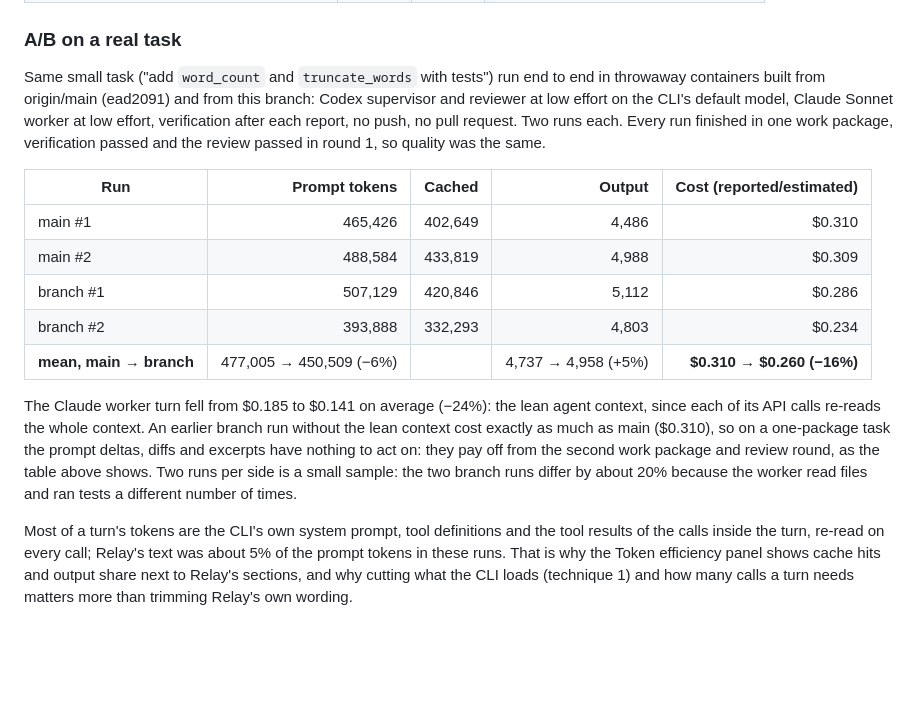
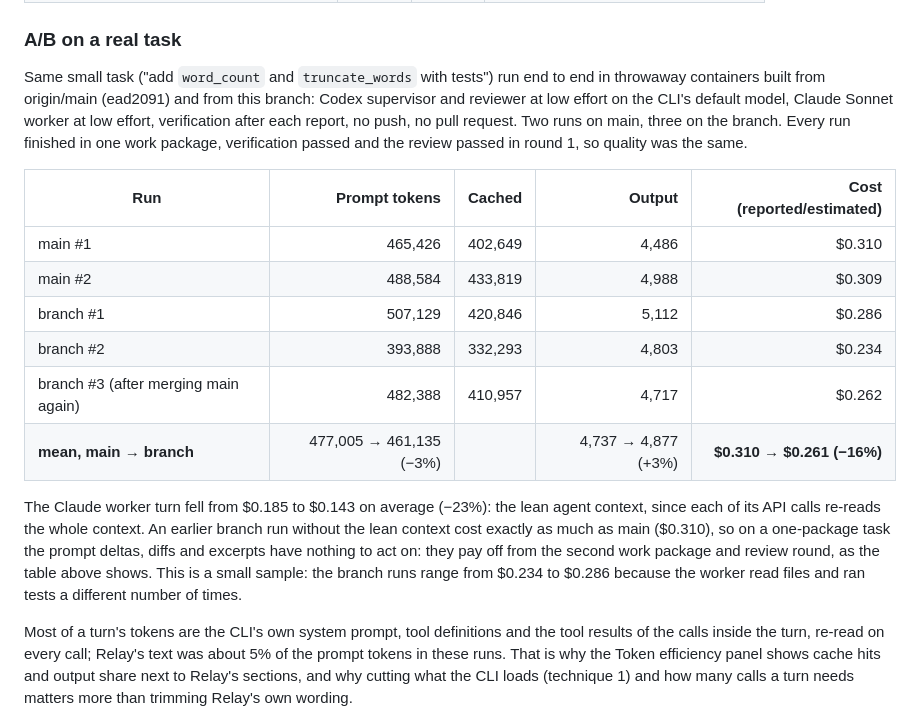
Before and after one commit to metratek-telematics/relay, a Markdown page: docs/TOKEN_EFFICIENCY.md, the part around the change. Rendered like a GitHub page; blank space fills up the shorter version.

Commit message:
Token efficiency docs: third A/B run after merging main
Co-Authored-By: Claude Opus 5 (1M context) <noreply@anthropic.com>

```diff
--- a/docs/TOKEN_EFFICIENCY.md
+++ b/docs/TOKEN_EFFICIENCY.md
@@ -79,7 +79,8 @@ files plus a 3,000-line lockfile. Characters:
 
 Same small task ("add `word_count` and `truncate_words` with tests") run end to end in throwaway containers built
 from origin/main (ead2091) and from this branch: Codex supervisor and reviewer at low effort on the CLI's default
-model, Claude Sonnet worker at low effort, verification after each report, no push, no pull request. Two runs each.
+model, Claude Sonnet worker at low effort, verification after each report, no push, no pull request. Two runs on
+main, three on the branch.
 Every run finished in one work package, verification passed and the review passed in round 1, so quality was the
 same.
 
@@ -89,13 +90,14 @@ same.
 | main #2 | 488,584 | 433,819 | 4,988 | $0.309 |
 | branch #1 | 507,129 | 420,846 | 5,112 | $0.286 |
 | branch #2 | 393,888 | 332,293 | 4,803 | $0.234 |
-| **mean, main → branch** | 477,005 → 450,509 (−6%) | | 4,737 → 4,958 (+5%) | **$0.310 → $0.260 (−16%)** |
+| branch #3 (after merging main again) | 482,388 | 410,957 | 4,717 | $0.262 |
+| **mean, main → branch** | 477,005 → 461,135 (−3%) | | 4,737 → 4,877 (+3%) | **$0.310 → $0.261 (−16%)** |
 
-The Claude worker turn fell from $0.185 to $0.141 on average (−24%): the lean agent context, since each of its API
+The Claude worker turn fell from $0.185 to $0.143 on average (−23%): the lean agent context, since each of its API
 calls re-reads the whole context. An earlier branch run without the lean context cost exactly as much as main
 ($0.310), so on a one-package task the prompt deltas, diffs and excerpts have nothing to act on: they pay off from
-the second work package and review round, as the table above shows. Two runs per side is a small sample: the two
-branch runs differ by about 20% because the worker read files and ran tests a different number of times.
+the second work package and review round, as the table above shows. This is a small sample: the branch runs
+range from $0.234 to $0.286 because the worker read files and ran tests a different number of times.
 
 Most of a turn's tokens are the CLI's own system prompt, tool definitions and the tool results of the calls inside
 the turn, re-read on every call; Relay's text was about 5% of the prompt tokens in these runs. That is why the
```
